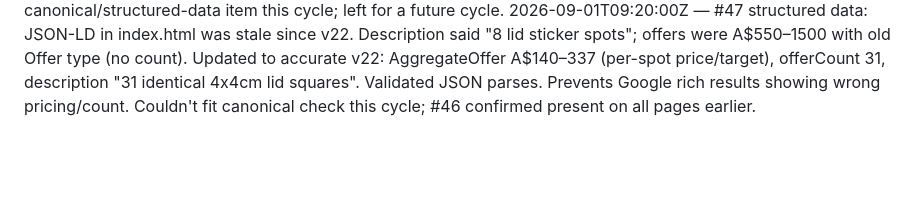
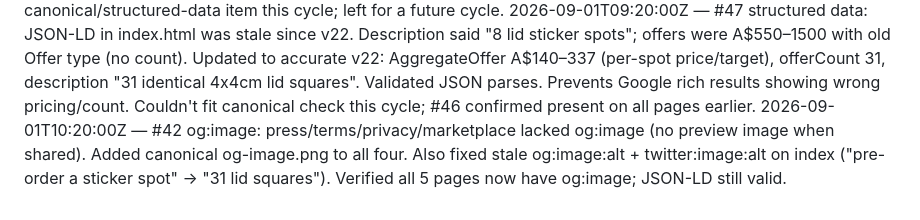
Before and after one commit to IamVanshKhanna/brand-the-device, a Markdown page: optimization/TRACKING.md, the part around the change. GitHub-like rendering; blank space fills up the shorter version.

Commit message:
chore(opt): log cycle #15, check off #42 og:image

```diff
--- a/optimization/TRACKING.md
+++ b/optimization/TRACKING.md
@@ -21,3 +21,4 @@ Each row = one hourly cycle. Format: `[timestamp] item-id: description of change
 2026-09-01T07:20:00Z — #68 countdown: polished unit formatting. Verified timer correct (29d to 2026-09-30, handles closure at diff<=0), but final minute showed awkward leading "0m" (e.g. "0m 45s"). Changed to omit zero units: hours only if nonzero, minutes only if nonzero. Now clean "45s" in the final minute, "1h 0s" in final hour. JS compiles; tested NOW/edge/boundary cases.
 2026-09-01T08:20:00Z — #41 meta-description length: index.html meta+og description was 184 chars, press.html 186 chars — both exceeded the ~160-char SERP truncation limit. Tightened: index → 140 (both meta and og), press meta → 152. Verified all 6 pages now have titles ≤60 and meta descriptions ≤153. Couldn't fit a canonical/structured-data item this cycle; left for a future cycle.
 2026-09-01T09:20:00Z — #47 structured data: JSON-LD in index.html was stale since v22. Description said "8 lid sticker spots"; offers were A$550–1500 with old Offer type (no count). Updated to accurate v22: AggregateOffer A$140–337 (per-spot price/target), offerCount 31, description "31 identical 4x4cm lid squares". Validated JSON parses. Prevents Google rich results showing wrong pricing/count. Couldn't fit canonical <link> check this cycle; #46 confirmed present on all pages earlier.
+2026-09-01T10:20:00Z — #42 og:image: press/terms/privacy/marketplace lacked og:image (no preview image when shared). Added canonical og-image.png to all four. Also fixed stale og:image:alt + twitter:image:alt on index ("pre-order a sticker spot" → "31 lid squares"). Verified all 5 pages now have og:image; JSON-LD still valid.
```
Also changed, not shown: optimization/CHECKLIST.md (+1 -1 lines).
